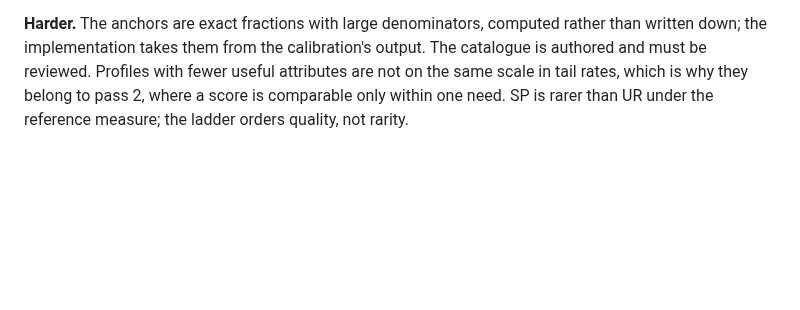
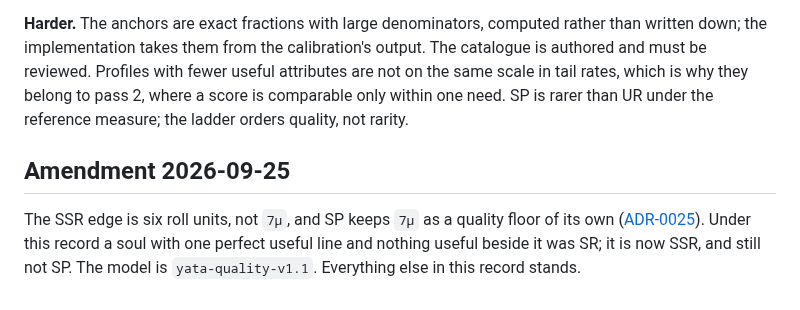
Before and after one commit to KCN-judu/yata, a Markdown page: docs/decisions/0024-quality-model-v1.md, the part around the change. GitHub-like rendering; blank space fills up the shorter version.

```diff
--- a/docs/decisions/0024-quality-model-v1.md
+++ b/docs/decisions/0024-quality-model-v1.md
@@ -95,3 +95,11 @@ output. The catalogue is authored and must be reviewed. Profiles with fewer
 useful attributes are not on the same scale in tail rates, which is why they
 belong to pass 2, where a score is comparable only within one need. SP is rarer
 than UR under the reference measure; the ladder orders quality, not rarity.
+
+## Amendment 2026-09-25
+
+The SSR edge is six roll units, not `7μ`, and SP keeps `7μ` as a quality floor
+of its own ([ADR-0025](0025-ssr-at-one-perfect-line.md)). Under this record a
+soul with one perfect useful line and nothing useful beside it was SR; it is now
+SSR, and still not SP. The model is `yata-quality-v1.1`. Everything else in this
+record stands.
```
Also changed, not shown: docs/decisions/0025-ssr-at-one-perfect-line.md (added, +92 -0 lines).
